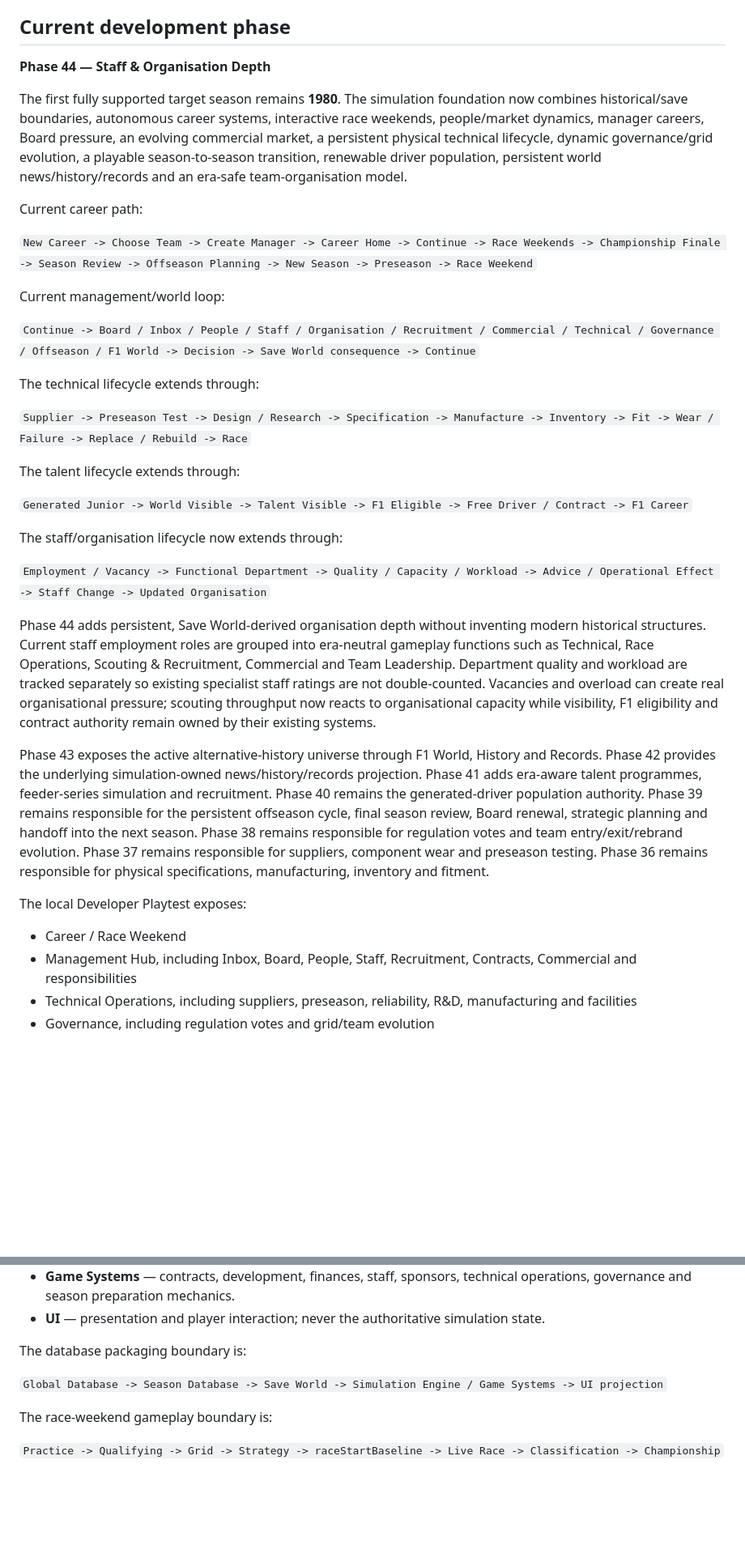
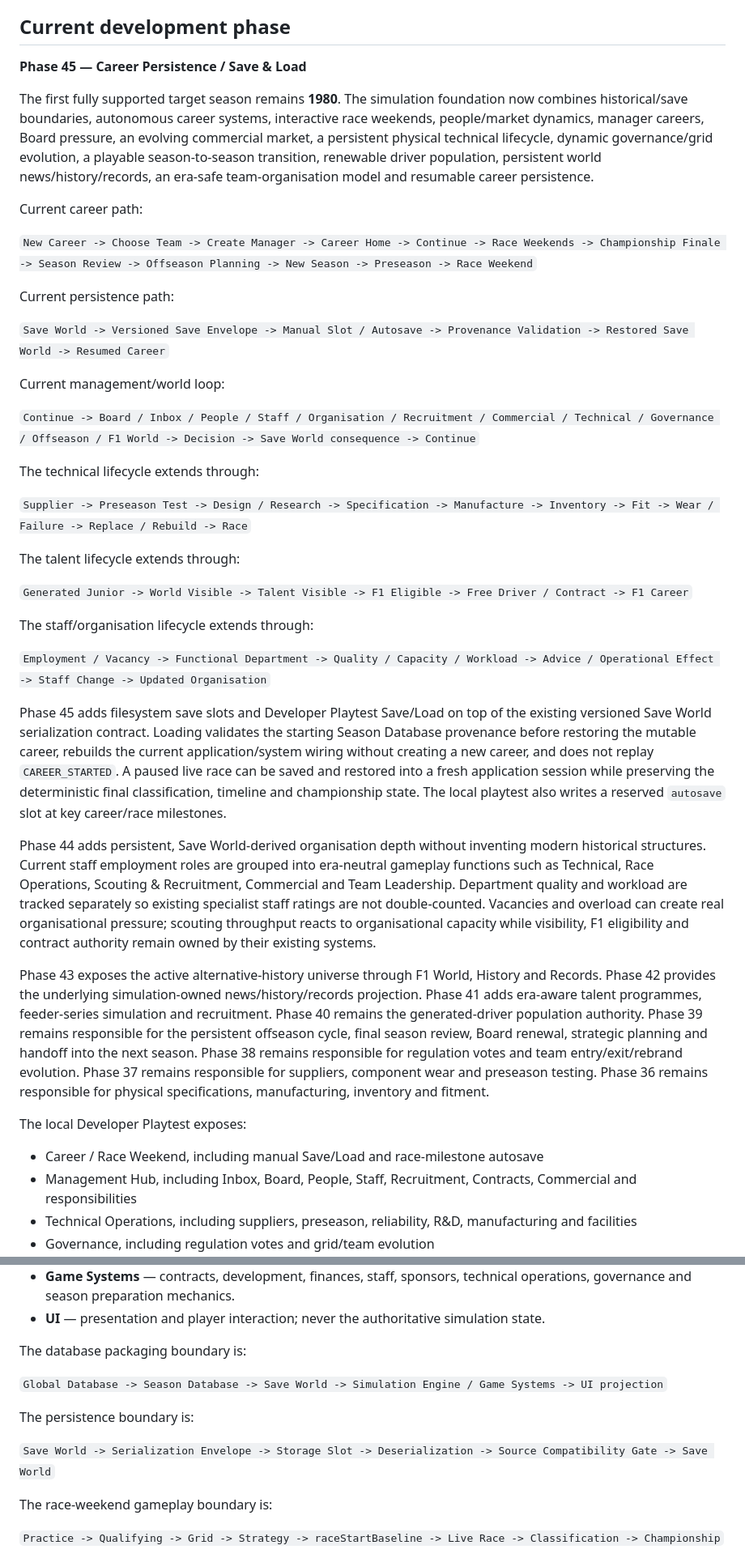
Before and after one commit to nakata5588/F1-Manager-Sim, a Markdown page: README.md, 2 parts joined by grey strips. Shown at 81% size. Drawn GitHub-style; blank space fills up the shorter version.

Commit message:
Phase 45: mark career persistence as current phase

```diff
--- a/README.md
+++ b/README.md
@@ -6,13 +6,17 @@ F1 Manager Sim is a long-form Formula One management and world simulation game.
 
 ## Current development phase
 
-**Phase 44 — Staff & Organisation Depth**
+**Phase 45 — Career Persistence / Save & Load**
 
-The first fully supported target season remains **1980**. The simulation foundation now combines historical/save boundaries, autonomous career systems, interactive race weekends, people/market dynamics, manager careers, Board pressure, an evolving commercial market, a persistent physical technical lifecycle, dynamic governance/grid evolution, a playable season-to-season transition, renewable driver population, persistent world news/history/records and an era-safe team-organisation model.
+The first fully supported target season remains **1980**. The simulation foundation now combines historical/save boundaries, autonomous career systems, interactive race weekends, people/market dynamics, manager careers, Board pressure, an evolving commercial market, a persistent physical technical lifecycle, dynamic governance/grid evolution, a playable season-to-season transition, renewable driver population, persistent world news/history/records, an era-safe team-organisation model and resumable career persistence.
 
 Current career path:
 
 `New Career -> Choose Team -> Create Manager -> Career Home -> Continue -> Race Weekends -> Championship Finale -> Season Review -> Offseason Planning -> New Season -> Preseason -> Race Weekend`
+
+Current persistence path:
+
+`Save World -> Versioned Save Envelope -> Manual Slot / Autosave -> Provenance Validation -> Restored Save World -> Resumed Career`
 
 Current management/world loop:
 
@@ -26,17 +30,19 @@ The talent lifecycle extends through:
 
 `Generated Junior -> World Visible -> Talent Visible -> F1 Eligible -> Free Driver / Contract -> F1 Career`
 
-The staff/organisation lifecycle now extends through:
+The staff/organisation lifecycle extends through:
 
 `Employment / Vacancy -> Functional Department -> Quality / Capacity / Workload -> Advice / Operational Effect -> Staff Change -> Updated Organisation`
 
-Phase 44 adds persistent, Save World-derived organisation depth without inventing modern historical structures. Current staff employment roles are grouped into era-neutral gameplay functions such as Technical, Race Operations, Scouting & Recruitment, Commercial and Team Leadership. Department quality and workload are tracked separately so existing specialist staff ratings are not double-counted. Vacancies and overload can create real organisational pressure; scouting throughput now reacts to organisational capacity while visibility, F1 eligibility and contract authority remain owned by their existing systems.
+Phase 45 adds filesystem save slots and Developer Playtest Save/Load on top of the existing versioned Save World serialization contract. Loading validates the starting Season Database provenance before restoring the mutable career, rebuilds the current application/system wiring without creating a new career, and does not replay `CAREER_STARTED`. A paused live race can be saved and restored into a fresh application session while preserving the deterministic final classification, timeline and championship state. The local playtest also writes a reserved `autosave` slot at key career/race milestones.
+
+Phase 44 adds persistent, Save World-derived organisation depth without inventing modern historical structures. Current staff employment roles are grouped into era-neutral gameplay functions such as Technical, Race Operations, Scouting & Recruitment, Commercial and Team Leadership. Department quality and workload are tracked separately so existing specialist staff ratings are not double-counted. Vacancies and overload can create real organisational pressure; scouting throughput reacts to organisational capacity while visibility, F1 eligibility and contract authority remain owned by their existing systems.
 
 Phase 43 exposes the active alternative-history universe through F1 World, History and Records. Phase 42 provides the underlying simulation-owned news/history/records projection. Phase 41 adds era-aware talent programmes, feeder-series simulation and recruitment. Phase 40 remains the generated-driver population authority. Phase 39 remains responsible for the persistent offseason cycle, final season review, Board renewal, strategic planning and handoff into the next season. Phase 38 remains responsible for regulation votes and team entry/exit/rebrand evolution. Phase 37 remains responsible for suppliers, component wear and preseason testing. Phase 36 remains responsible for physical specifications, manufacturing, inventory and fitment.
 
 The local Developer Playtest exposes:
 
-- Career / Race Weekend
+- Career / Race Weekend, including manual Save/Load and race-milestone autosave
 - Management Hub, including Inbox, Board, People, Staff, Recruitment, Contracts, Commercial and responsibilities
 - Technical Operations, including suppliers, preseason, reliability, R&D, manufacturing and facilities
 - Governance, including regulation votes and grid/team evolution
@@ -56,6 +62,10 @@ The project keeps five concerns separate:
 The database packaging boundary is:
 
 `Global Database -> Season Database -> Save World -> Simulation Engine / Game Systems -> UI projection`
+
+The persistence boundary is:
+
+`Save World -> Serialization Envelope -> Storage Slot -> Deserialization -> Source Compatibility Gate -> Save World`
 
 The race-weekend gameplay boundary is:
 
```
Also changed, not shown: other parts of README.md (+4 -3 lines).
